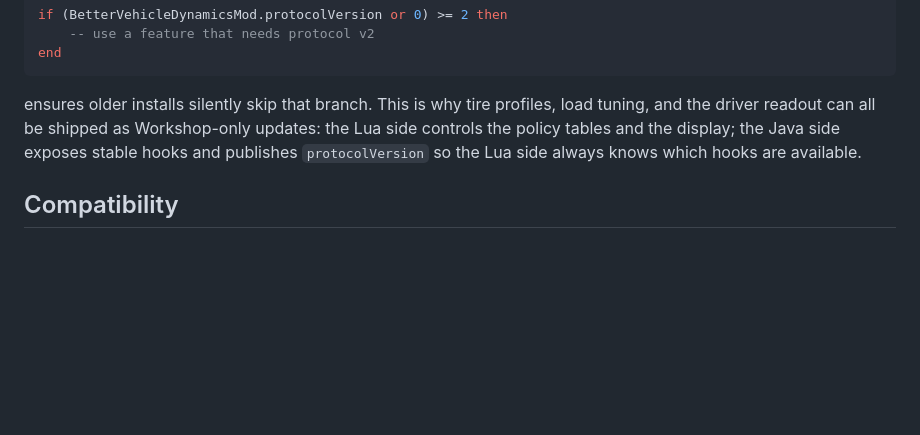
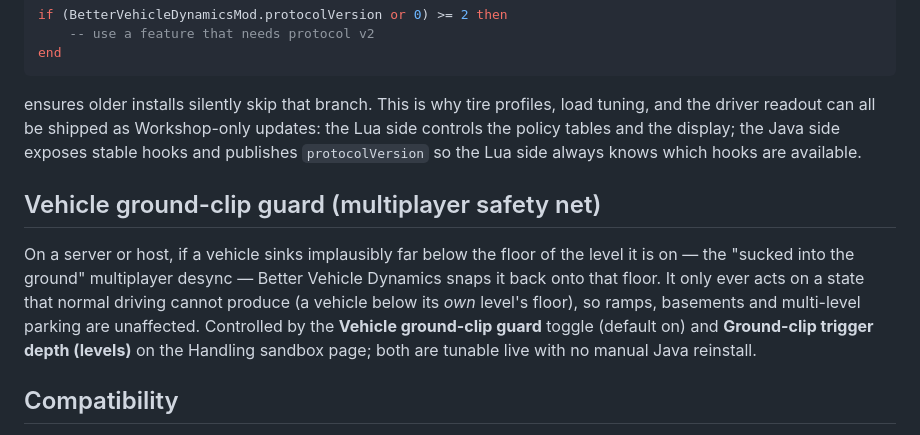
Before and after one commit to grphx/better-vehicle-dynamics, a Markdown page: README.md, the part around the change. Rendered like a GitHub page; blank space fills up the shorter version.

Commit message:
docs(stability): README note for the vehicle ground-clip guard
Co-Authored-By: Claude Opus 4.7 <noreply@anthropic.com>

```diff
--- a/README.md
+++ b/README.md
@@ -225,6 +225,18 @@ Workshop-only updates: the Lua side controls the policy tables and the
 display; the Java side exposes stable hooks and publishes `protocolVersion`
 so the Lua side always knows which hooks are available.
 
+## Vehicle ground-clip guard (multiplayer safety net)
+
+On a server or host, if a vehicle sinks implausibly far below the floor
+of the level it is on — the "sucked into the ground" multiplayer desync
+— Better Vehicle Dynamics snaps it back onto that floor. It only ever
+acts on a state that normal driving cannot produce (a vehicle below its
+*own* level's floor), so ramps, basements and multi-level parking are
+unaffected. Controlled by the **Vehicle ground-clip guard** toggle
+(default on) and **Ground-clip trigger depth (levels)** on the
+Handling sandbox page; both are tunable live with no manual Java
+reinstall.
+
 ## Compatibility
 
 Better Vehicle Dynamics patches vehicle handling data at load time through
```
